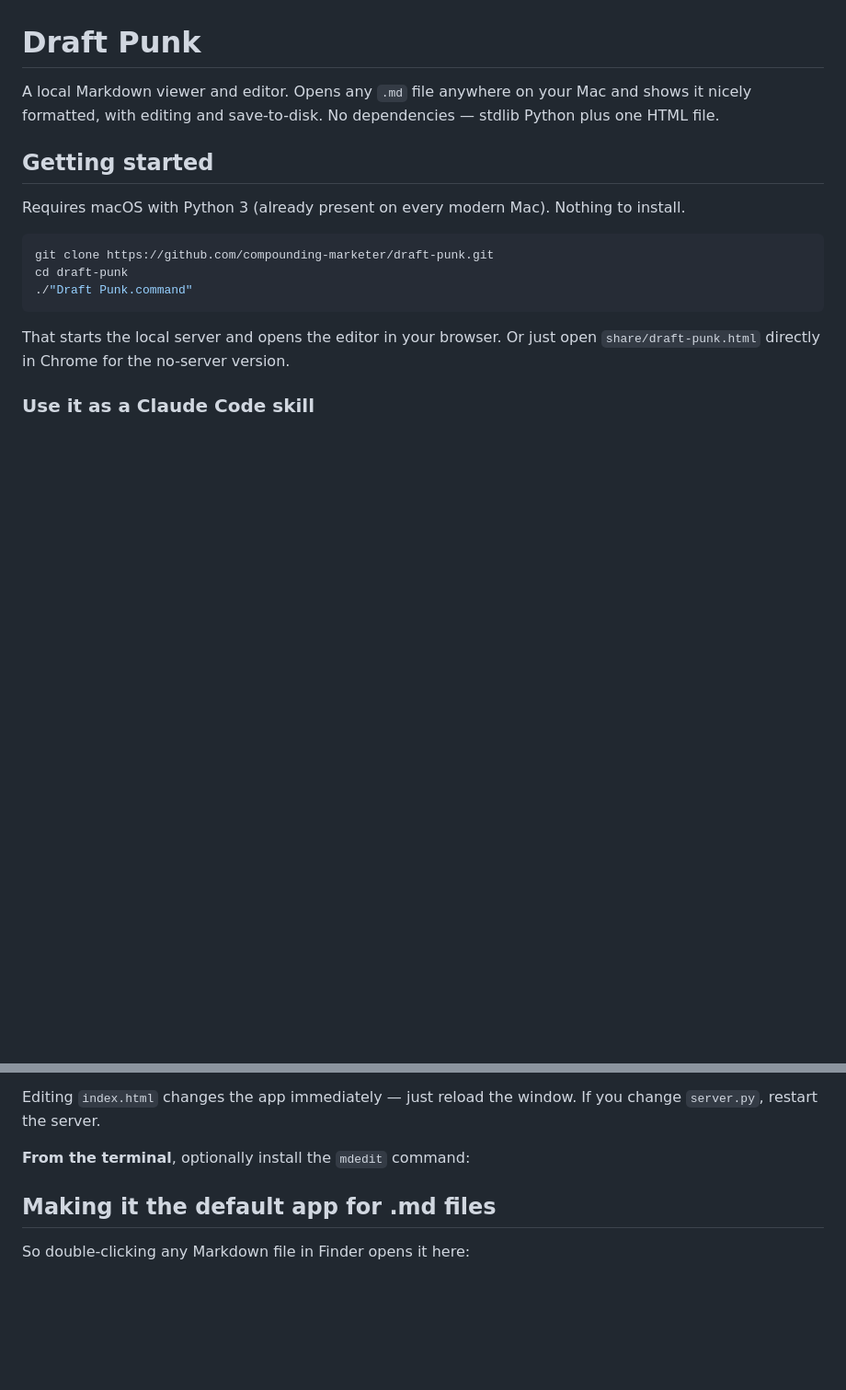
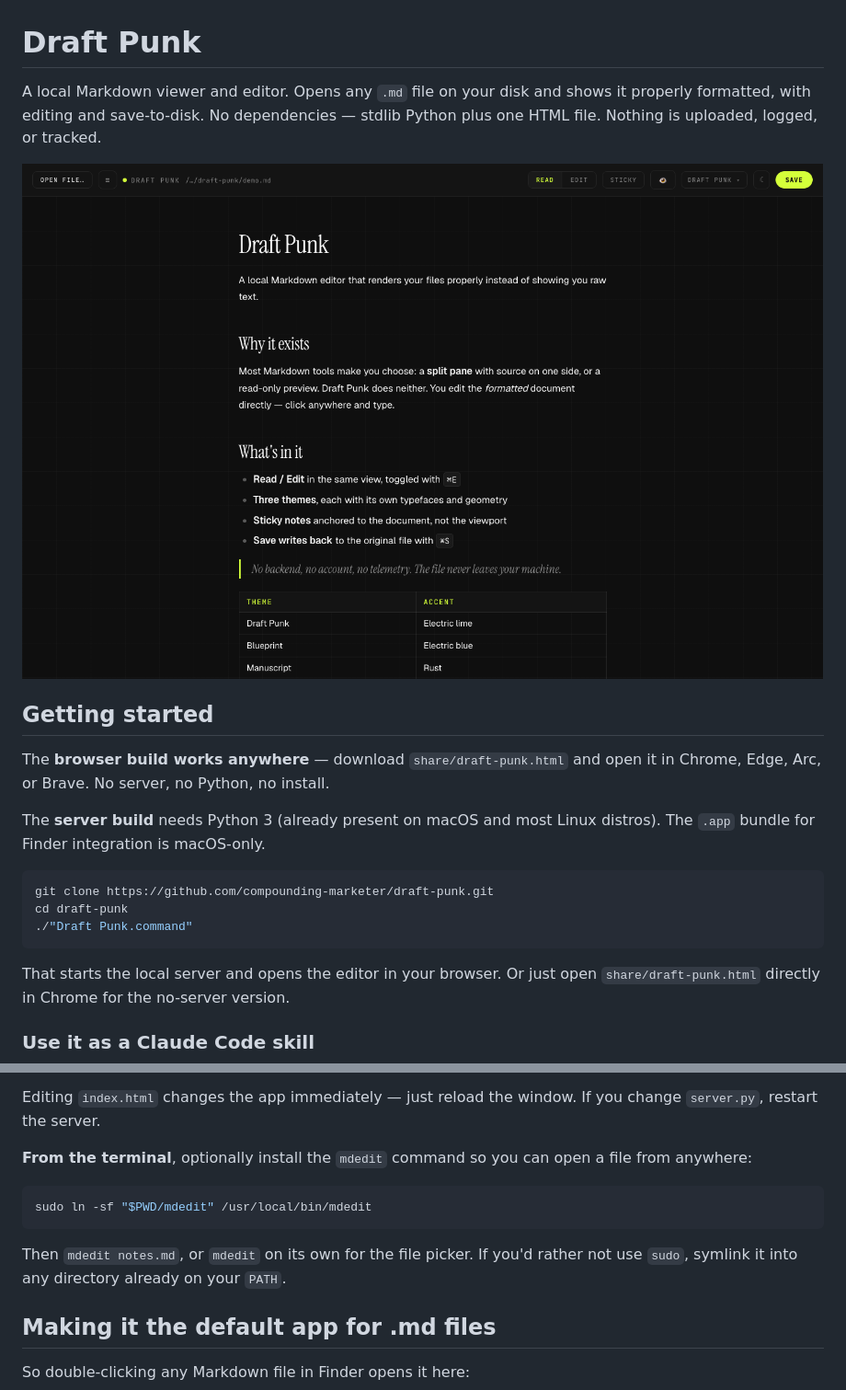
Before and after one commit to compounding-marketer/draft-punk, a Markdown page: README.md, 2 parts joined by grey strips. Shown at 92% size. Drawn GitHub-style; pictures changed too: docs/screenshot.png (added); blank space fills up the shorter version.

Commit message:
Add screenshot, fix mdedit install command, clarify platform support
The README had no image for a tool whose whole point is how it looks, the
mdedit section ended on a colon with no command, and the macOS-only framing
hid the fact that the browser build runs anywhere.

````diff
--- a/README.md
+++ b/README.md
@@ -1,13 +1,18 @@
 # Draft Punk
 
-A local Markdown viewer and editor. Opens any `.md` file anywhere on your Mac and
-shows it nicely formatted, with editing and save-to-disk. No dependencies — stdlib
-Python plus one HTML file.
+A local Markdown viewer and editor. Opens any `.md` file on your disk and shows it
+properly formatted, with editing and save-to-disk. No dependencies — stdlib Python
+plus one HTML file. Nothing is uploaded, logged, or tracked.
+
+![Draft Punk in Read mode, dark theme](docs/screenshot.png)
 
 ## Getting started
 
-Requires macOS with Python 3 (already present on every modern Mac). Nothing to
-install.
+The **browser build works anywhere** — download `share/draft-punk.html` and open it
+in Chrome, Edge, Arc, or Brave. No server, no Python, no install.
+
+The **server build** needs Python 3 (already present on macOS and most Linux
+distros). The `.app` bundle for Finder integration is macOS-only.
 
 ```bash
 git clone https://github.com/compounding-marketer/draft-punk.git
@@ -98,7 +103,15 @@ you like. A moved *copy* loses track of `server.py`; an alias doesn't.
 Editing `index.html` changes the app immediately — just reload the window. If you
 change `server.py`, restart the server.
 
-**From the terminal**, optionally install the `mdedit` command:
+**From the terminal**, optionally install the `mdedit` command so you can open a
+file from anywhere:
+
+```bash
+sudo ln -sf "$PWD/mdedit" /usr/local/bin/mdedit
+```
+
+Then `mdedit notes.md`, or `mdedit` on its own for the file picker. If you'd rather
+not use `sudo`, symlink it into any directory already on your `PATH`.
 
 ## Making it the default app for .md files
 
````
Also changed, not shown: 1 other file.
